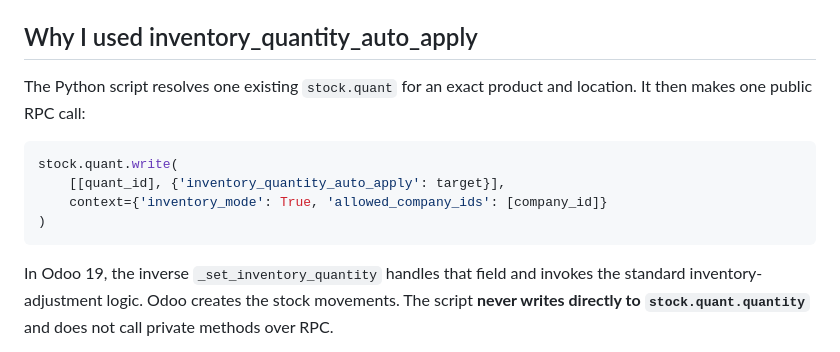
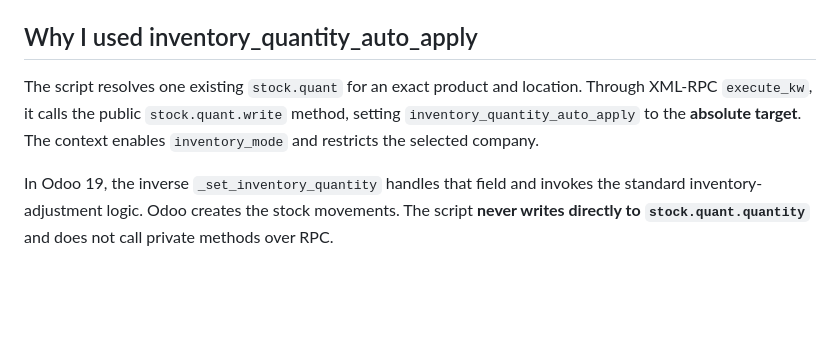
Before and after one commit to RaulZion/portfolio, a Markdown page: revolv-odoo-xmlrpc/odoo_verification.md, the part around the change. Drawn GitHub-style; blank space fills up the shorter version.

Commit message:
Clarify exact XML-RPC stock write without pseudocode

````diff
--- a/revolv-odoo-xmlrpc/odoo_verification.md
+++ b/revolv-odoo-xmlrpc/odoo_verification.md
@@ -10,14 +10,7 @@ These identify the tested build. The moving `19.0` branch and Docker tag may cha
 
 ## Why I used inventory_quantity_auto_apply
 
-The Python script resolves one existing `stock.quant` for an exact product and location. It then makes one public RPC call:
-
-```python
-stock.quant.write(
-    [[quant_id], {'inventory_quantity_auto_apply': target}],
-    context={'inventory_mode': True, 'allowed_company_ids': [company_id]}
-)
-```
+The script resolves one existing `stock.quant` for an exact product and location. Through XML-RPC `execute_kw`, it calls the public `stock.quant.write` method, setting `inventory_quantity_auto_apply` to the **absolute target**. The context enables `inventory_mode` and restricts the selected company.
 
 In Odoo 19, the inverse `_set_inventory_quantity` handles that field and invokes the standard inventory-adjustment logic. Odoo creates the stock movements. The script **never writes directly to `stock.quant.quantity`** and does not call private methods over RPC.
 
````
